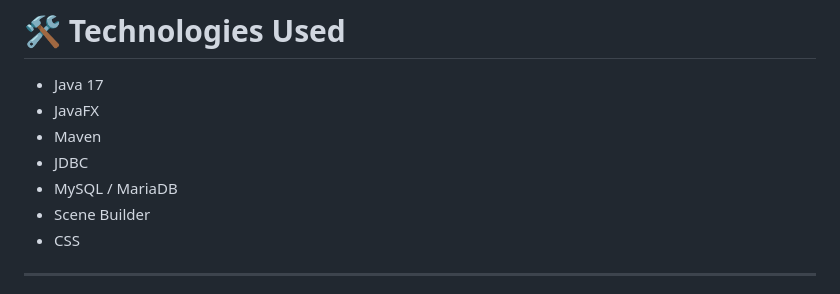
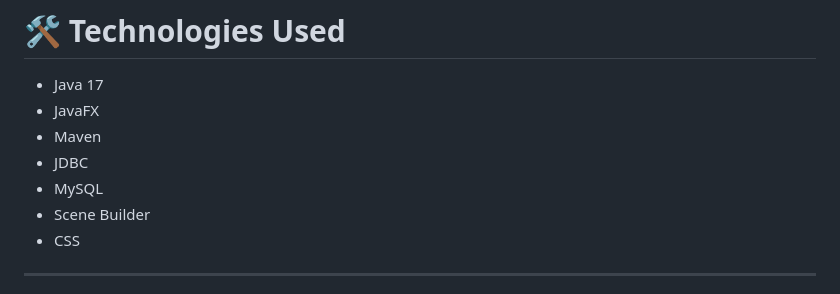
Before and after one commit to emnabh05/FitopiaJAVA, a Markdown page: README.md, the part around the change. Drawn GitHub-style.

Commit message:
Fitopia project

```diff
--- a/README.md
+++ b/README.md
@@ -38,7 +38,7 @@ Fitopia aims to:
 * JavaFX
 * Maven
 * JDBC
-* MySQL / MariaDB
+* MySQL
 * Scene Builder
 * CSS
 
```
